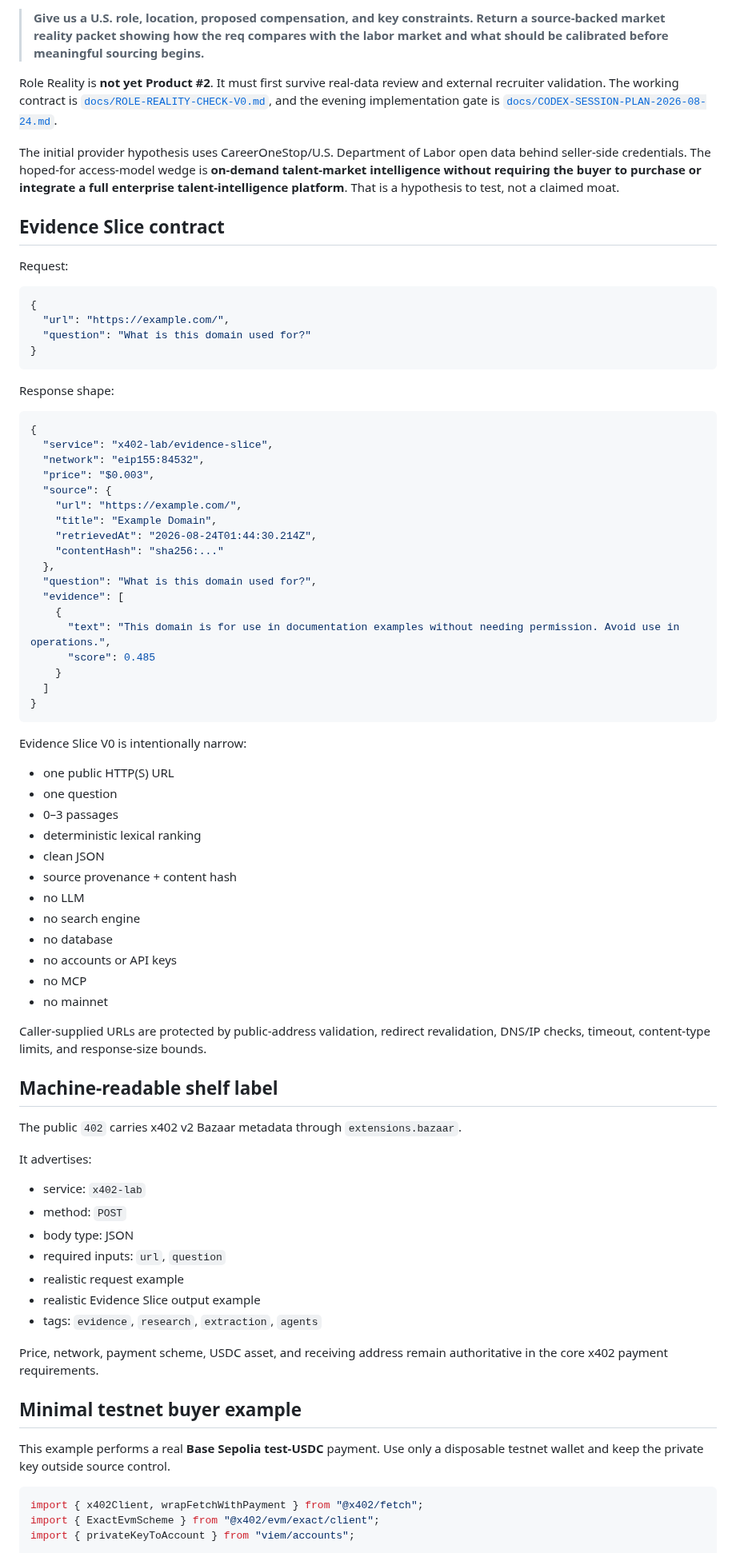
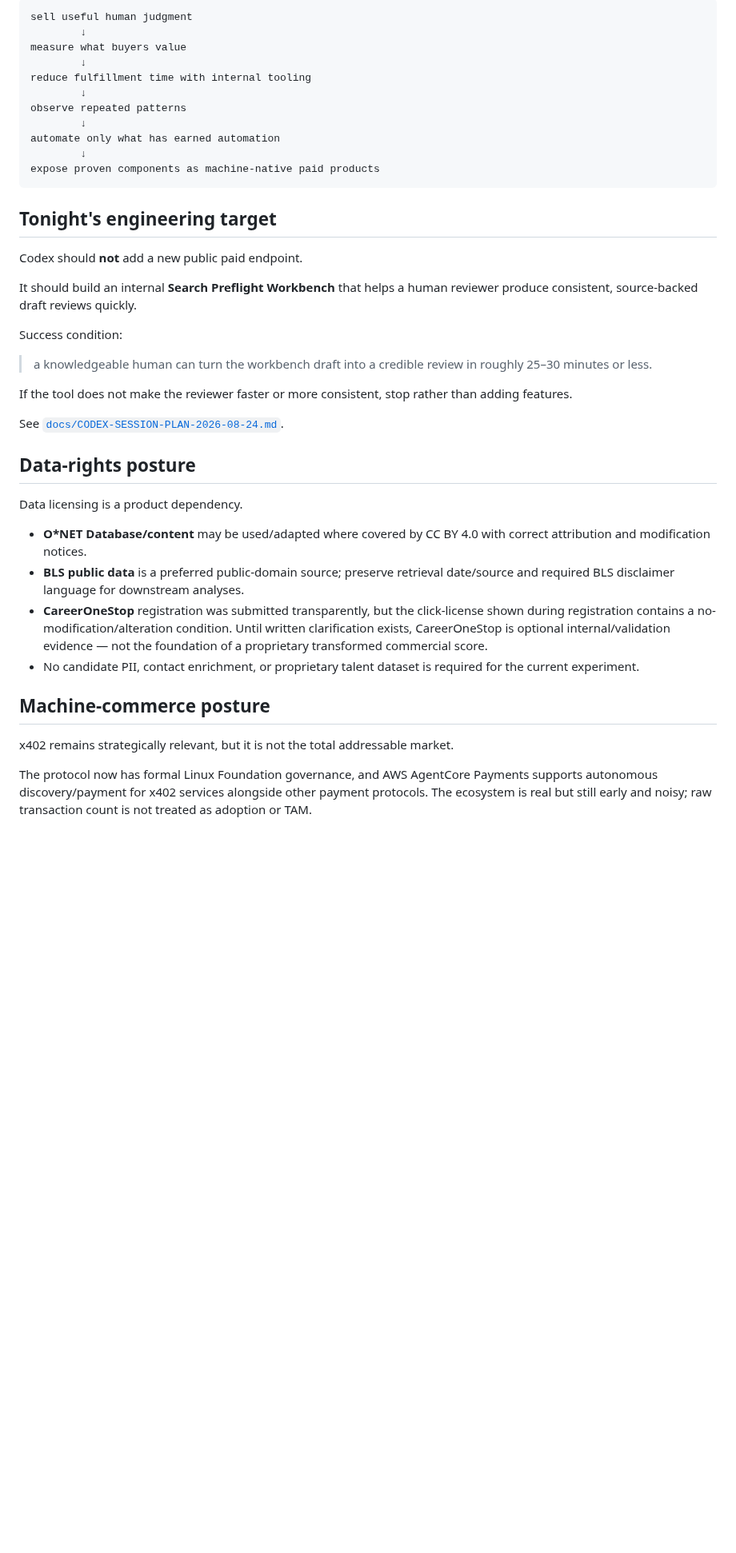
Before and after one commit to RichardRacette/x402-lab, a Markdown page: README.md, the part around one of its changes. Shown at 80% size. GitHub-like rendering; blank space fills up the shorter version.

Commit message:
docs: align README with service-first revenue experiment

````diff
--- a/README.md
+++ b/README.md
@@ -64,83 +66,44 @@ The active validation candidate is now **Role Reality Check**:
 
-> **Give us a U.S. role, location, proposed compensation, and key constraints. Return a source-backed market reality packet showing how the req compares with the labor market and what should be calibrated before meaningful sourcing begins.**
-
-Role Reality is **not yet Product #2**. It must first survive real-data review and external recruiter validation. The working contract is [`docs/ROLE-REALITY-CHECK-V0.md`](docs/ROLE-REALITY-CHECK-V0.md), and the evening implementation gate is [`docs/CODEX-SESSION-PLAN-2026-08-24.md`](docs/CODEX-SESSION-PLAN-2026-08-24.md).
-
-The initial provider hypothesis uses CareerOneStop/U.S. Department of Labor open data behind seller-side credentials. The hoped-for access-model wedge is **on-demand talent-market intelligence without requiring the buyer to purchase or integrate a full enterprise talent-intelligence platform**. That is a hypothesis to test, not a claimed moat.
-
-## Evidence Slice contract
-
-Request:
-
-```json
-{
-  "url": "https://example.com/",
-  "question": "What is this domain used for?"
-}
+```text
+sell useful human judgment
+        ↓
+measure what buyers value
+        ↓
+reduce fulfillment time with internal tooling
+        ↓
+observe repeated patterns
+        ↓
+automate only what has earned automation
+        ↓
+expose proven components as machine-native paid products
 ```
 
-Response shape:
+## Tonight's engineering target
 
-```json
-{
-  "service": "x402-lab/evidence-slice",
-  "network": "eip155:84532",
-  "price": "$0.003",
-  "source": {
-    "url": "https://example.com/",
-    "title": "Example Domain",
-    "retrievedAt": "2026-08-24T01:44:30.214Z",
-    "contentHash": "sha256:..."
-  },
-  "question": "What is this domain used for?",
-  "evidence": [
-    {
-      "text": "This domain is for use in documentation examples without needing permission. Avoid use in operations.",
-      "score": 0.485
-    }
-  ]
-}
-```
+Codex should **not** add a new public paid endpoint.
 
-Evidence Slice V0 is intentionally narrow:
+It should build an internal **Search Preflight Workbench** that helps a human reviewer produce consistent, source-backed draft reviews quickly.
 
-- one public HTTP(S) URL
-- one question
-- 0–3 passages
-- deterministic lexical ranking
-- clean JSON
-- source provenance + content hash
-- no LLM
-- no search engine
-- no database
-- no accounts or API keys
-- no MCP
-- no mainnet
+Success condition:
 
-Caller-supplied URLs are protected by public-address validation, redirect revalidation, DNS/IP checks, timeout, content-type limits, and response-size bounds.
+> a knowledgeable human can turn the workbench draft into a credible review in roughly 25–30 minutes or less.
 
-## Machine-readable shelf label
+If the tool does not make the reviewer faster or more consistent, stop rather than adding features.
 
-The public `402` carries x402 v2 Bazaar metadata through `extensions.bazaar`.
+See [`docs/CODEX-SESSION-PLAN-2026-08-24.md`](docs/CODEX-SESSION-PLAN-2026-08-24.md).
 
-It advertises:
+## Data-rights posture
 
-- service: `x402-lab`
-- method: `POST`
-- body type: JSON
-- required inputs: `url`, `question`
-- realistic request example
-- realistic Evidence Slice output example
-- tags: `evidence`, `research`, `extraction`, `agents`
+Data licensing is a product dependency.
 
-Price, network, payment scheme, USDC asset, and receiving address remain authoritative in the core x402 payment requirements.
+- **O*NET Database/content** may be used/adapted where covered by CC BY 4.0 with correct attribution and modification notices.
+- **BLS public data** is a preferred public-domain source; preserve retrieval date/source and required BLS disclaimer language for downstream analyses.
+- **CareerOneStop** registration was submitted transparently, but the click-license shown during registration contains a no-modification/alteration condition. Until written clarification exists, CareerOneStop is optional internal/validation evidence — not the foundation of a proprietary transformed commercial score.
+- No candidate PII, contact enrichment, or proprietary talent dataset is required for the current experiment.
 
-## Minimal testnet buyer example
+## Machine-commerce posture
 
-This example performs a real **Base Sepolia test-USDC** payment. Use only a disposable testnet wallet and keep the private key outside source control.
+x402 remains strategically relevant, but it is not the total addressable market.
 
-```ts
-import { x402Client, wrapFetchWithPayment } from "@x402/fetch";
-import { ExactEvmScheme } from "@x402/evm/exact/client";
-import { privateKeyToAccount } from "viem/accounts";
+The protocol now has formal Linux Foundation governance, and AWS AgentCore Payments supports autonomous discovery/payment for x402 services alongside other payment protocols. The ecosystem is real but still early and noisy; raw transaction count is not treated as adoption or TAM.
 
````
Also changed, not shown: other parts of README.md (+84 -136 lines).
